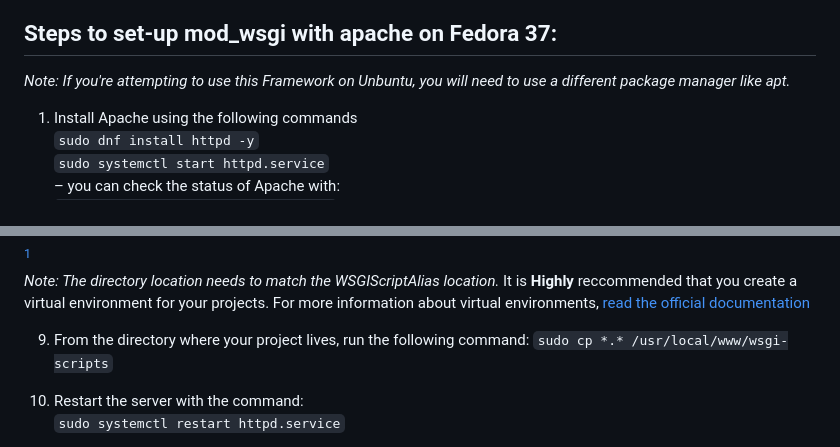
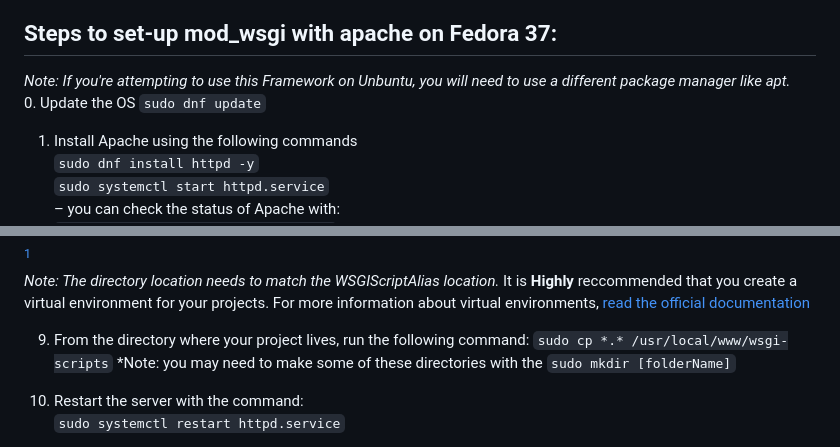
Before and after one commit to LostinTimeandspaceYT/wsgi-python, a Markdown page: README.md, 2 parts joined by grey strips. GitHub-like rendering.

````diff
--- a/README.md
+++ b/README.md
@@ -3,6 +3,9 @@
 
 ## Steps to set-up mod_wsgi with apache on Fedora 37:  ##
 *Note: If you're attempting to use this Framework on Unbuntu, you will need to use a different package manager like apt.*
+0. Update the OS
+```sudo dnf update```
+
 1. Install Apache using the following commands
 ``` sudo dnf install httpd -y ```
 ``` sudo systemctl start httpd.service ```
@@ -124,6 +127,7 @@ It is **Highly** reccommended that you create a virtual environment for your pro
 
 9. From the directory where your project lives, run the following command:
 ```sudo cp *.* /usr/local/www/wsgi-scripts```
+*Note: you may need to make some of these directories with the ```sudo mkdir [folderName]```
 
 10. Restart the server with the command:
 ```sudo systemctl restart httpd.service```
````
